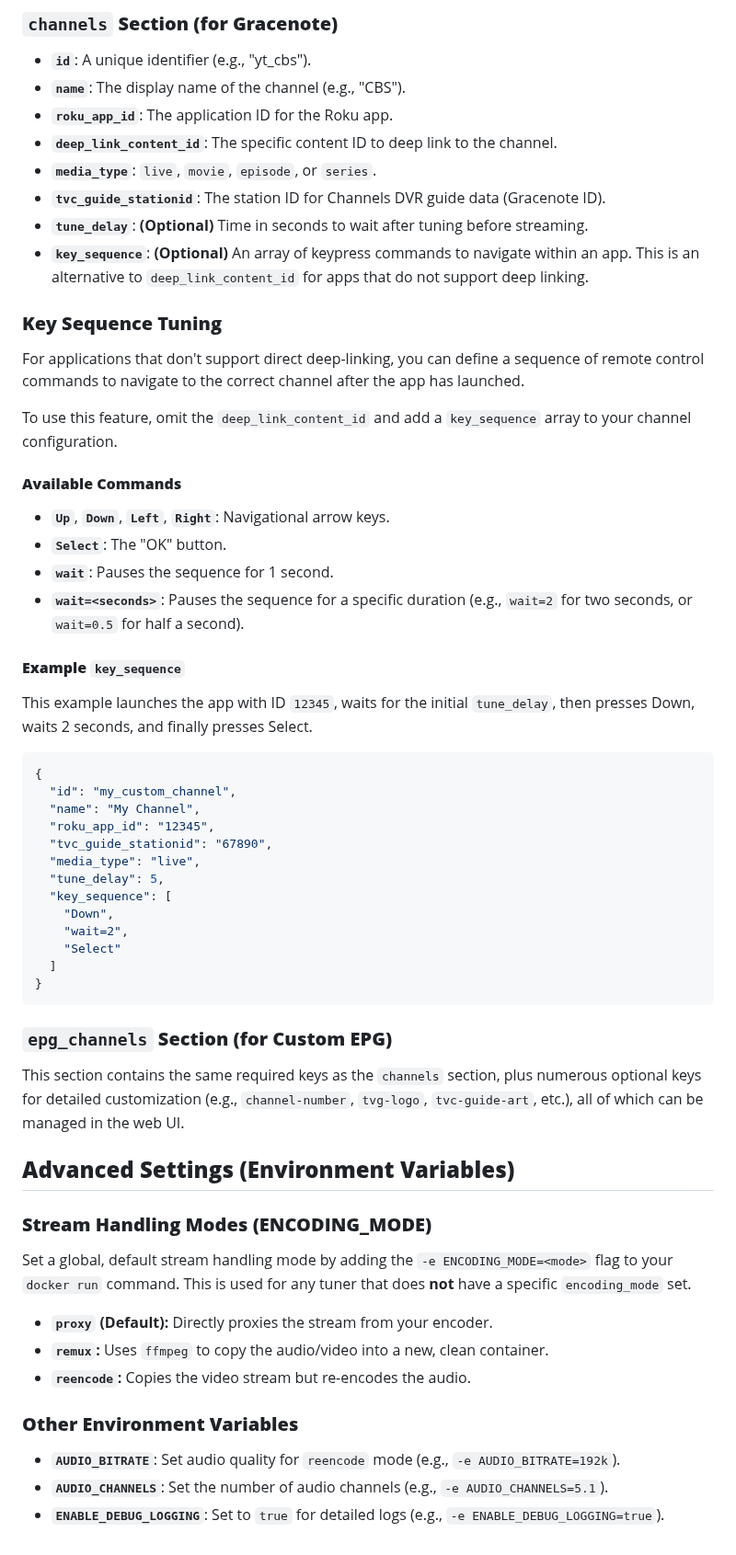
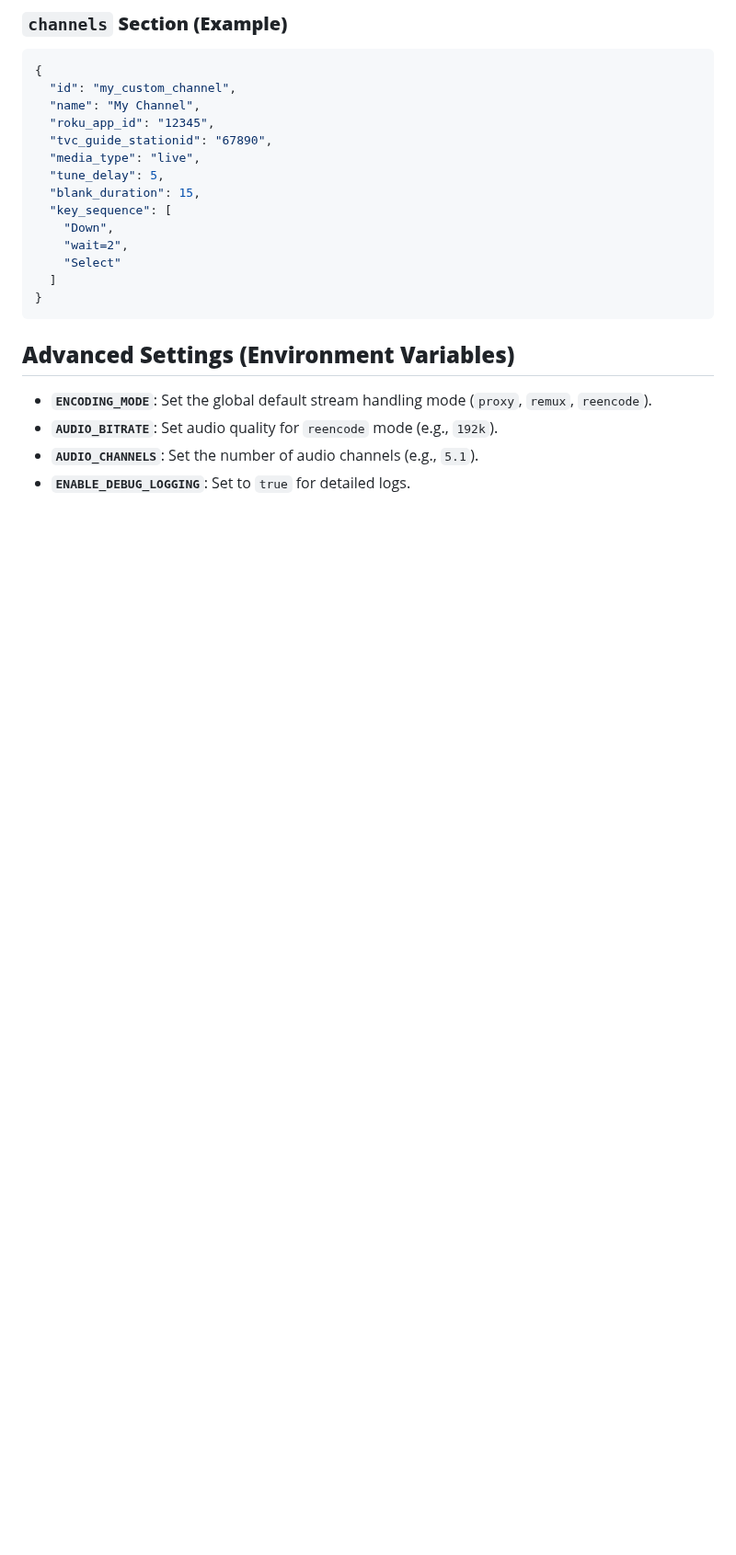
Before and after one commit to nuken/roku-bridge, a Markdown page: README.md, the part around one of its changes. Shown at 92% size. Drawn GitHub-style; blank space fills up the shorter version.

`````diff
--- a/README.md
+++ b/README.md
@@ -105,31 +119,5 @@ While all settings can now be managed through the web interface, the configurati
 
-### **`channels` Section (for Gracenote)**
-
-* **`id`**: A unique identifier (e.g., "yt_cbs").
-* **`name`**: The display name of the channel (e.g., "CBS").
-* **`roku_app_id`**: The application ID for the Roku app.
-* **`deep_link_content_id`**: The specific content ID to deep link to the channel.
-* **`media_type`**: `live`, `movie`, `episode`, or `series`.
-* **`tvc_guide_stationid`**: The station ID for Channels DVR guide data (Gracenote ID).
-* **`tune_delay`**: **(Optional)** Time in seconds to wait after tuning before streaming.
-* **`key_sequence`**: **(Optional)** An array of keypress commands to navigate within an app. This is an alternative to `deep_link_content_id` for apps that do not support deep linking.
-
-### **Key Sequence Tuning**
-
-For applications that don't support direct deep-linking, you can define a sequence of remote control commands to navigate to the correct channel after the app has launched.
-
-To use this feature, omit the `deep_link_content_id` and add a `key_sequence` array to your channel configuration.
-
-#### **Available Commands**
-
-* **`Up`**, **`Down`**, **`Left`**, **`Right`**: Navigational arrow keys.
-* **`Select`**: The "OK" button.
-* **`wait`**: Pauses the sequence for 1 second.
-* **`wait=<seconds>`**: Pauses the sequence for a specific duration (e.g., `wait=2` for two seconds, or `wait=0.5` for half a second).
-
-#### **Example `key_sequence`**
-
-This example launches the app with ID `12345`, waits for the initial `tune_delay`, then presses Down, waits 2 seconds, and finally presses Select.
+### **`channels` Section (Example)**
 
 ```json
 {
@@ -139,30 +127,18 @@ This example launches the app with ID `12345`, waits for the initial `tune_delay
   "tvc_guide_stationid": "67890",
   "media_type": "live",
   "tune_delay": 5,
+  "blank_duration": 15,
   "key_sequence": [
     "Down",
     "wait=2",
     "Select"
   ]
 }
-````
-
-### **`epg_channels` Section (for Custom EPG)**
-
-This section contains the same required keys as the `channels` section, plus numerous optional keys for detailed customization (e.g., `channel-number`, `tvg-logo`, `tvc-guide-art`, etc.), all of which can be managed in the web UI.
+```
 
 ## **Advanced Settings (Environment Variables)**
 
-### **Stream Handling Modes (ENCODING\_MODE)**
-
-Set a global, default stream handling mode by adding the `-e ENCODING_MODE=<mode>` flag to your `docker run` command. This is used for any tuner that does **not** have a specific `encoding_mode` set.
-
-  * **`proxy` (Default):** Directly proxies the stream from your encoder.
-  * **`remux`:** Uses `ffmpeg` to copy the audio/video into a new, clean container.
-  * **`reencode`:** Copies the video stream but re-encodes the audio.
-
-### **Other Environment Variables**
-
-  * **`AUDIO_BITRATE`**: Set audio quality for `reencode` mode (e.g., `-e AUDIO_BITRATE=192k`).
-  * **`AUDIO_CHANNELS`**: Set the number of audio channels (e.g., `-e AUDIO_CHANNELS=5.1`).
-  * **`ENABLE_DEBUG_LOGGING`**: Set to `true` for detailed logs (e.g., `-e ENABLE_DEBUG_LOGGING=true`).
+  * **`ENCODING_MODE`**: Set the global default stream handling mode (`proxy`, `remux`, `reencode`).
+  * **`AUDIO_BITRATE`**: Set audio quality for `reencode` mode (e.g., `192k`).
+  * **`AUDIO_CHANNELS`**: Set the number of audio channels (e.g., `5.1`).
+  * **`ENABLE_DEBUG_LOGGING`**: Set to `true` for detailed logs.
`````
Also changed, not shown: other parts of README.md (+60 -46 lines).
